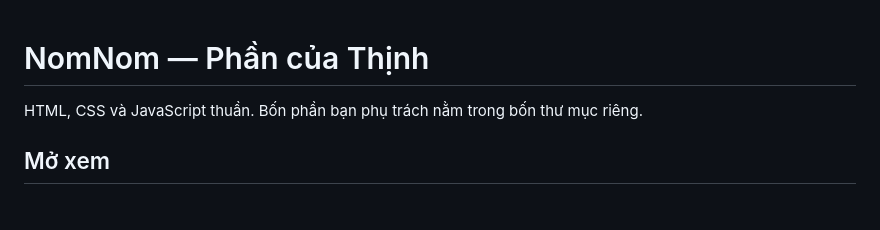
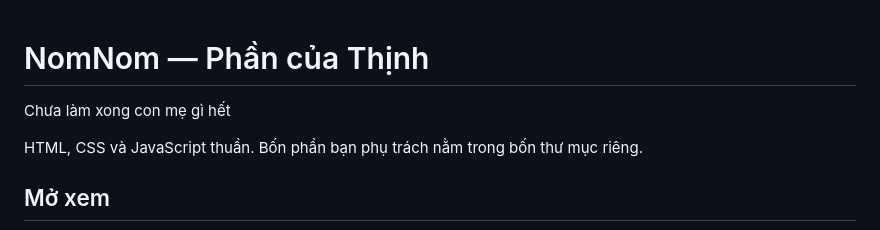
Before and after one commit to hcmuit-minhdang/NomNom, a Markdown page: Thinh/README.md, the part around the change. GitHub-like rendering; blank space fills up the shorter version.

Commit message:
Viết xàm xàm

```diff
--- a/Thinh/README.md
+++ b/Thinh/README.md
@@ -1,4 +1,5 @@
 # NomNom — Phần của Thịnh
+Chưa làm xong con mẹ gì hết
 
 HTML, CSS và JavaScript thuần. Bốn phần bạn phụ trách nằm trong bốn thư mục riêng.
 
```
